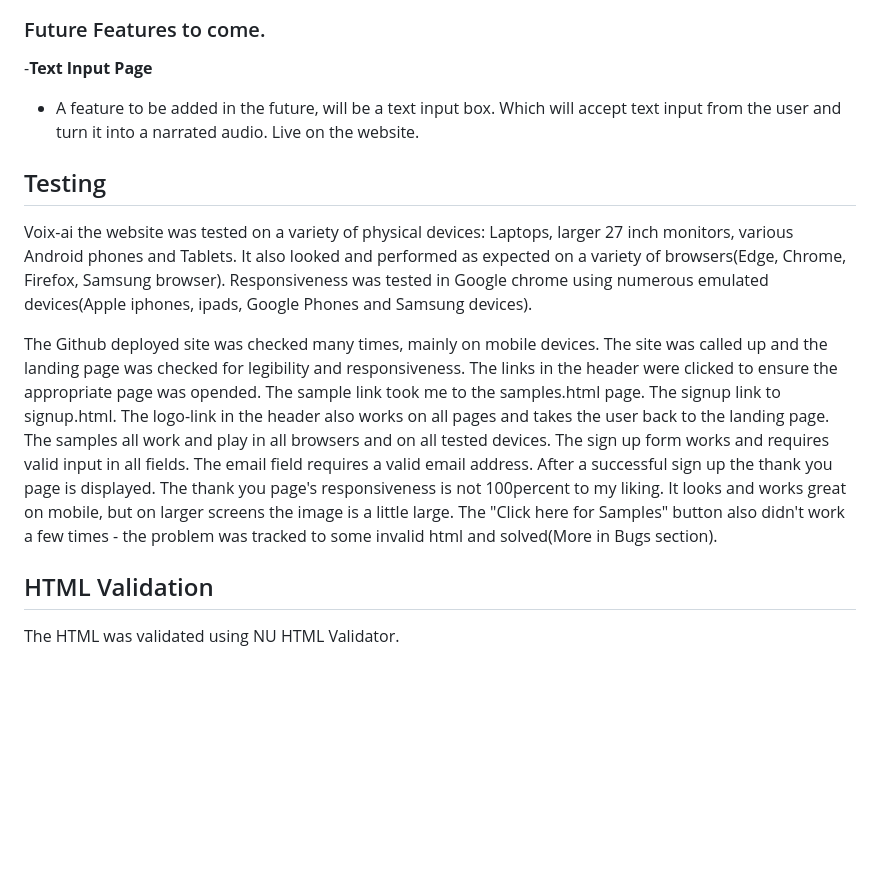
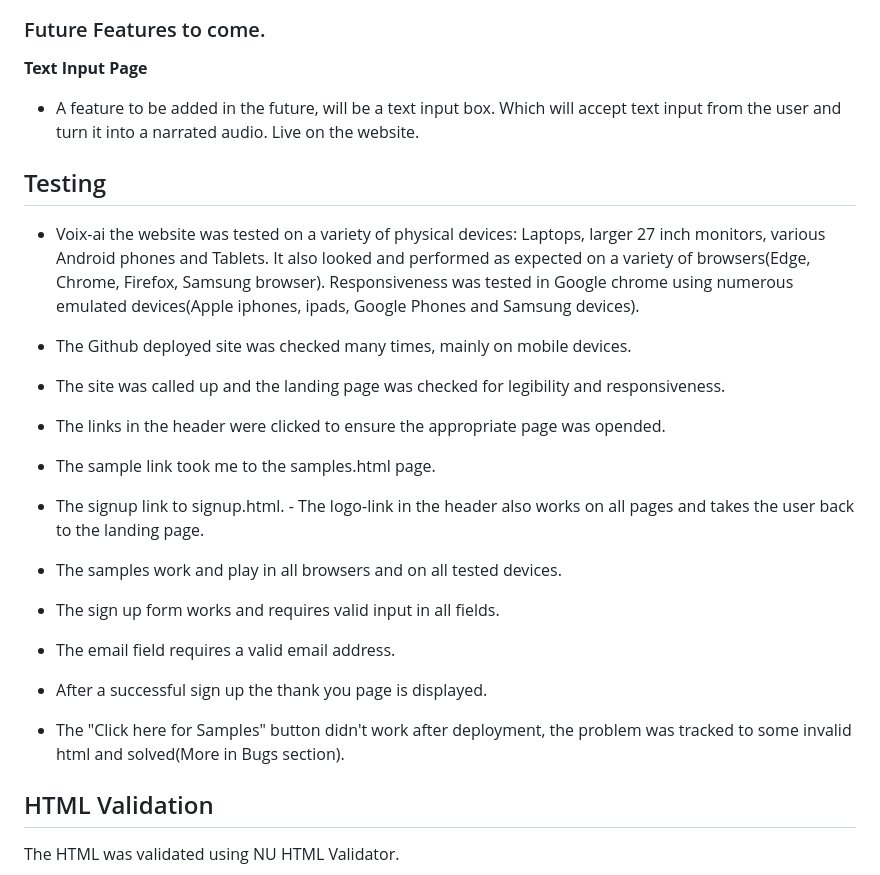
Before and after one commit to Drekkg/voix-ai, a Markdown page: README.md, the part around the change. Drawn GitHub-style; blank space fills up the shorter version.

Commit message:
fix styles the testing section readme and fixes typos

```diff
--- a/README.md
+++ b/README.md
@@ -66,15 +66,22 @@ would want to use our software.
 ![screenshot of thank you page](assets/images/screenshot-thank-you.png)
 
 ### Future Features to come.
--__Text Input Page__
+__Text Input Page__
 - A feature to be added in the future, will be a text input box. Which will accept text input from the user and turn it into a narrated audio. Live on the website.
 
  ## Testing
- Voix-ai the website was tested on a variety of physical devices: Laptops, larger 27 inch monitors, various Android phones and Tablets. It also looked and performed as expected on a variety of browsers(Edge, Chrome, Firefox, Samsung browser). Responsiveness was tested in Google chrome using numerous emulated devices(Apple iphones, ipads, Google Phones and Samsung devices).
+ - Voix-ai the website was tested on a variety of physical devices: Laptops, larger 27 inch monitors, various Android phones and Tablets. It also looked and performed as expected on a variety of browsers(Edge, Chrome, Firefox, Samsung browser). Responsiveness was tested in Google chrome using numerous emulated devices(Apple iphones, ipads, Google Phones and Samsung devices).
 
- The Github deployed site was checked many times, mainly on mobile devices.
- The site was called up and the landing page was checked for legibility and responsiveness. The links in the header were clicked to ensure the appropriate page was opended. The sample link took me to the samples.html page. The signup link to signup.html. The logo-link in the header also works on all pages and takes the user back to the landing page. The samples all work and play in all browsers and on all tested devices. The sign up form works and requires valid input in all fields. The email field requires a valid email address. After a successful sign up the thank you page is displayed. The thank you page's responsiveness is not 100percent to my liking. It looks and works great on mobile, but on larger screens the image is a little large.
- The "Click here for Samples" button also didn't work a few times - the problem was tracked to some invalid html and solved(More in Bugs section).
+ - The Github deployed site was checked many times, mainly on mobile devices.
+ - The site was called up and the landing page was checked for legibility and responsiveness.
+ - The links in the header were clicked to ensure the appropriate page was opended.
+ - The sample link took me to the samples.html page.
+ - The signup link to signup.html. - The logo-link in the header also works on all pages and takes the user back to the landing page.
+ - The samples work and play in all browsers and on all tested devices.
+ - The sign up form works and requires valid input in all fields.
+ - The email field requires a valid email address.
+ - After a successful sign up the thank you page is displayed.
+ - The "Click here for Samples" button didn't work after deployment, the problem was tracked to some invalid html and solved(More in Bugs section).
 
  ## HTML Validation
  The HTML was validated using NU HTML Validator.
```
